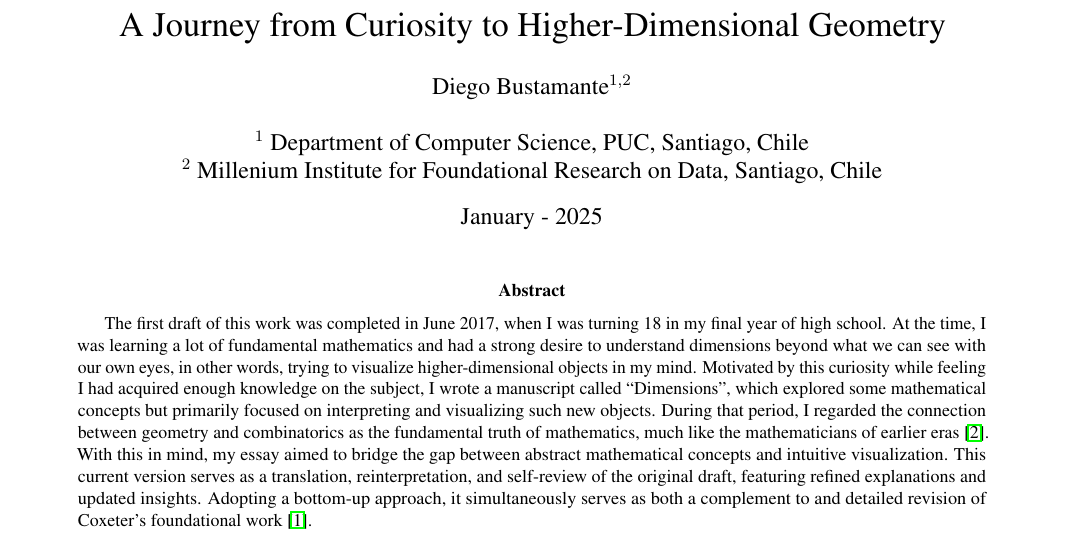
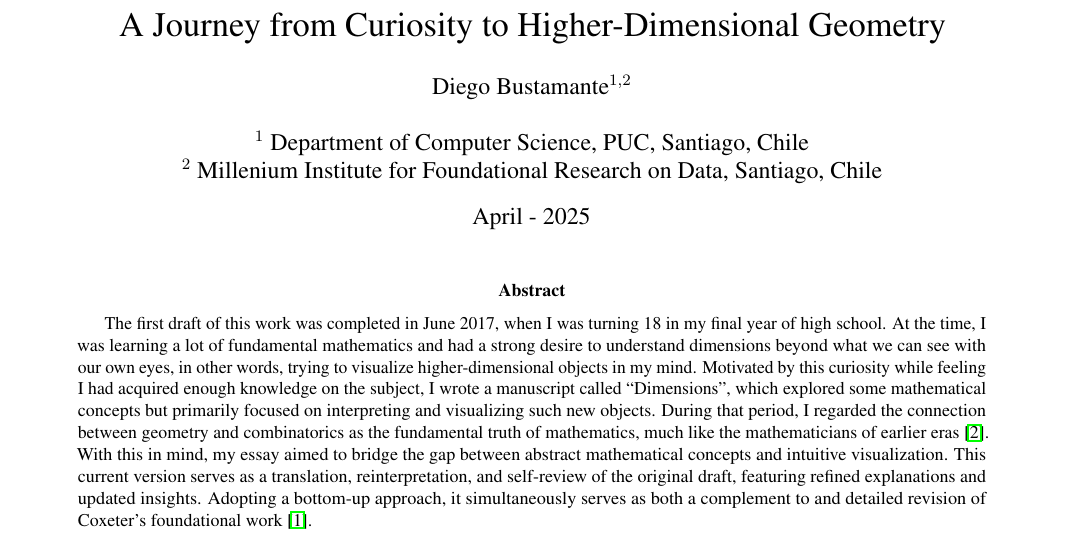
Before and after one commit to DiegoEmilio01/A-Journey-from-Curiosity-to-Higher-Dimensional-Geometry, a LaTeX paper (dimensions.tex): part of page 1 of 7, cut so that both start at the same text. Compiled offline with pdfLaTeX.

Commit message:
Upload date

```diff
--- a/dimensions.tex
+++ b/dimensions.tex
@@ -5,7 +5,7 @@
 
 %\title{Dimensions as a High School student's hobby} Personal
 \title{A Journey from Curiosity to Higher-Dimensional Geometry}
-\date{January - 2025}
+\date{April - 2025}
 
 \author{%
 	Diego Bustamante$^{1,2}$\\ \\
```
Also changed, not shown: dimensions.pdf.
